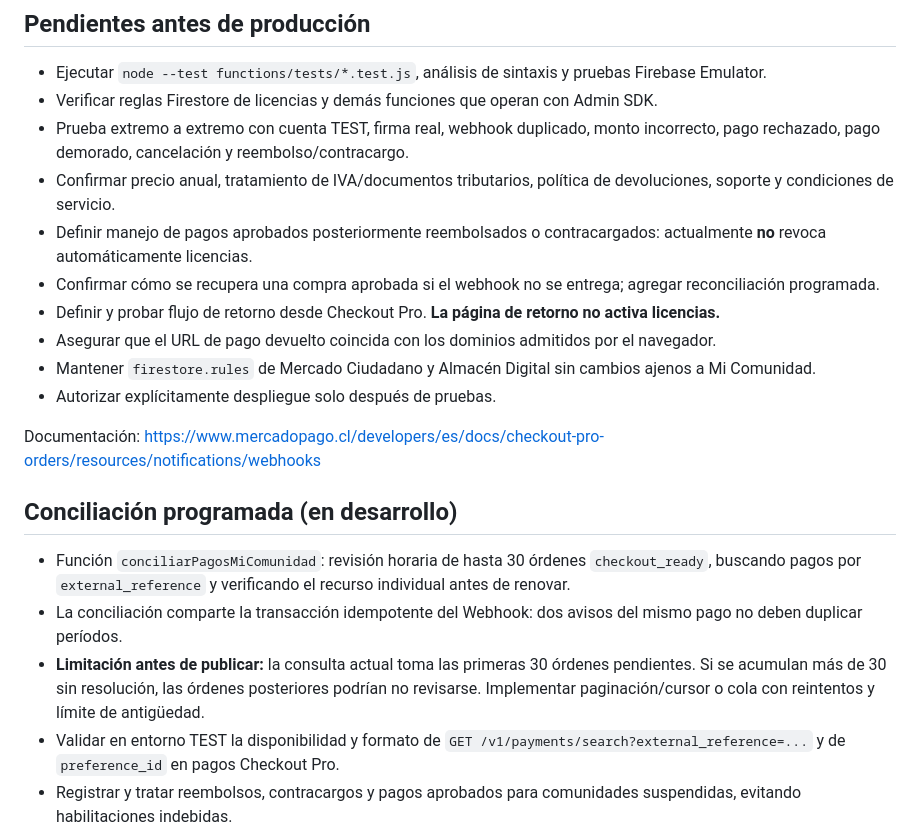
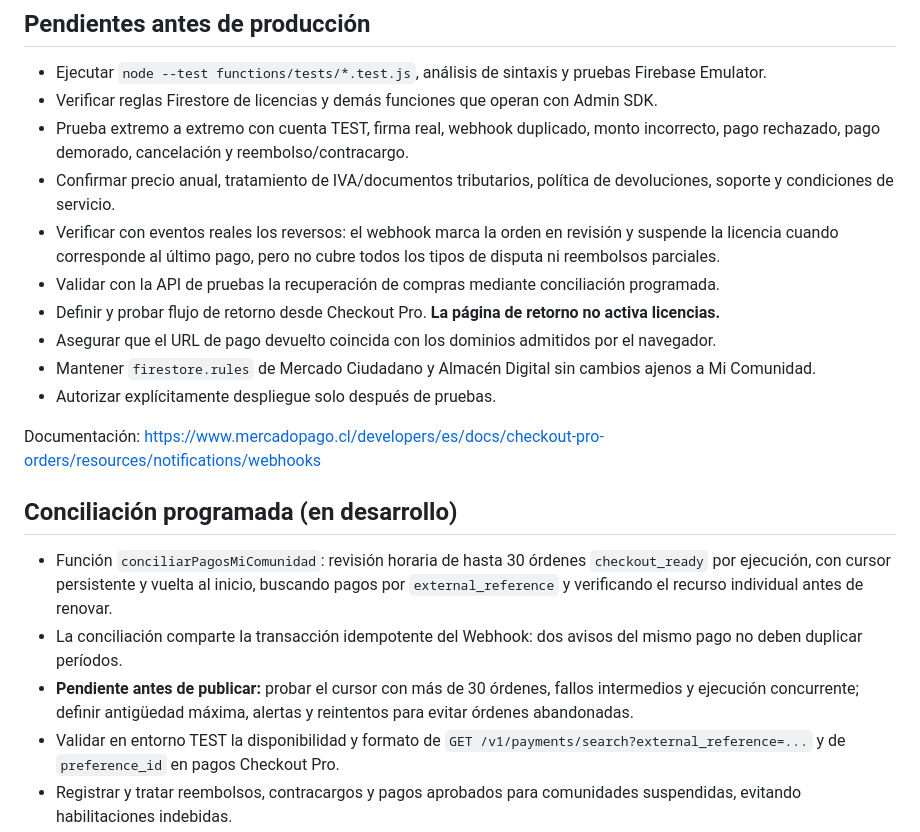
Before and after one commit to mpqueroz/Mi-comunidad, a Markdown page: docs/mercado-pago-integracion.md, the part around the change. GitHub-like rendering.

Commit message:
docs: actualizar matriz real de pruebas y límites pendientes de Mercado Pago

```diff
--- a/docs/mercado-pago-integracion.md
+++ b/docs/mercado-pago-integracion.md
@@ -22,8 +22,8 @@ Configurar desde CLI autorizada con `firebase functions:secrets:set NOMBRE`, sel
 - Verificar reglas Firestore de licencias y demás funciones que operan con Admin SDK.
 - Prueba extremo a extremo con cuenta TEST, firma real, webhook duplicado, monto incorrecto, pago rechazado, pago demorado, cancelación y reembolso/contracargo.
 - Confirmar precio anual, tratamiento de IVA/documentos tributarios, política de devoluciones, soporte y condiciones de servicio.
-- Definir manejo de pagos aprobados posteriormente reembolsados o contracargados: actualmente **no** revoca automáticamente licencias.
-- Confirmar cómo se recupera una compra aprobada si el webhook no se entrega; agregar reconciliación programada.
+- Verificar con eventos reales los reversos: el webhook marca la orden en revisión y suspende la licencia cuando corresponde al último pago, pero no cubre todos los tipos de disputa ni reembolsos parciales.
+- Validar con la API de pruebas la recuperación de compras mediante conciliación programada.
 - Definir y probar flujo de retorno desde Checkout Pro. **La página de retorno no activa licencias.**
 - Asegurar que el URL de pago devuelto coincida con los dominios admitidos por el navegador.
 - Mantener `firestore.rules` de Mercado Ciudadano y Almacén Digital sin cambios ajenos a Mi Comunidad.
@@ -32,9 +32,9 @@ Configurar desde CLI autorizada con `firebase functions:secrets:set NOMBRE`, sel
 Documentación: https://www.mercadopago.cl/developers/es/docs/checkout-pro-orders/resources/notifications/webhooks
 
 ## Conciliación programada (en desarrollo)
-- Función `conciliarPagosMiComunidad`: revisión horaria de hasta 30 órdenes `checkout_ready`, buscando pagos por `external_reference` y verificando el recurso individual antes de renovar.
+- Función `conciliarPagosMiComunidad`: revisión horaria de hasta 30 órdenes `checkout_ready` por ejecución, con cursor persistente y vuelta al inicio, buscando pagos por `external_reference` y verificando el recurso individual antes de renovar.
 - La conciliación comparte la transacción idempotente del Webhook: dos avisos del mismo pago no deben duplicar períodos.
-- **Limitación antes de publicar:** la consulta actual toma las primeras 30 órdenes pendientes. Si se acumulan más de 30 sin resolución, las órdenes posteriores podrían no revisarse. Implementar paginación/cursor o cola con reintentos y límite de antigüedad.
+- **Pendiente antes de publicar:** probar el cursor con más de 30 órdenes, fallos intermedios y ejecución concurrente; definir antigüedad máxima, alertas y reintentos para evitar órdenes abandonadas.
 - Validar en entorno TEST la disponibilidad y formato de `GET /v1/payments/search?external_reference=...` y de `preference_id` en pagos Checkout Pro.
 - Registrar y tratar reembolsos, contracargos y pagos aprobados para comunidades suspendidas, evitando habilitaciones indebidas.
 
```
